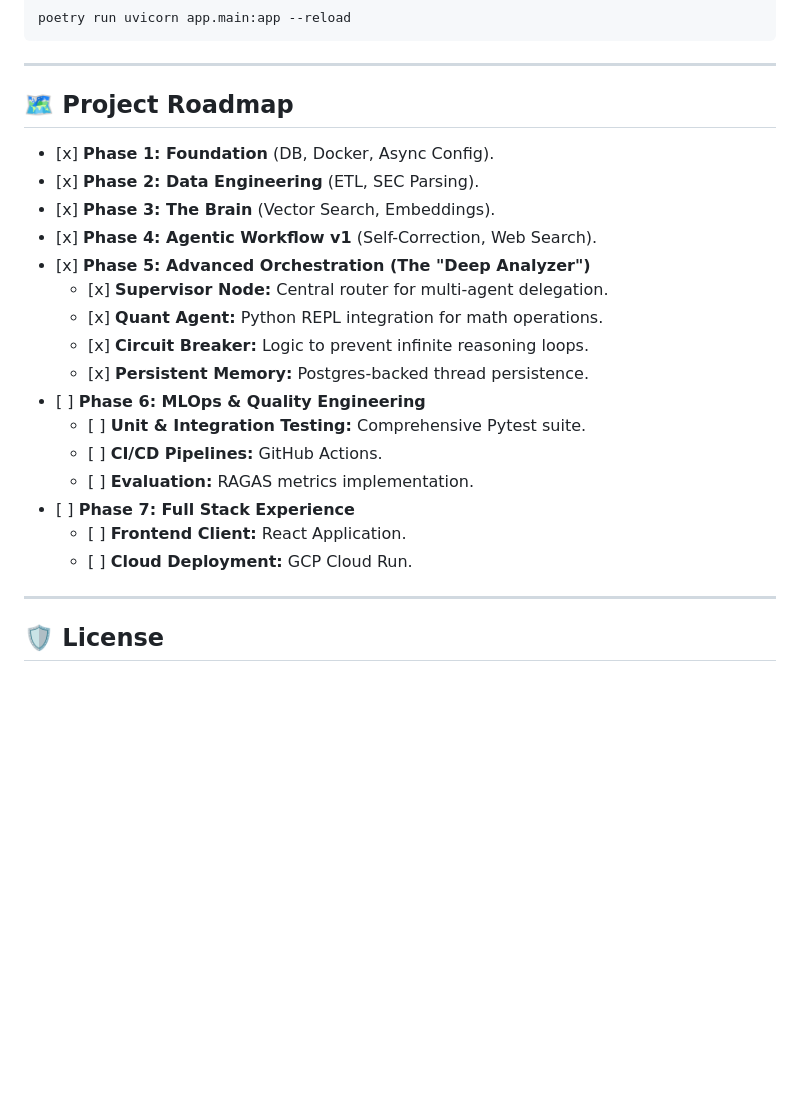
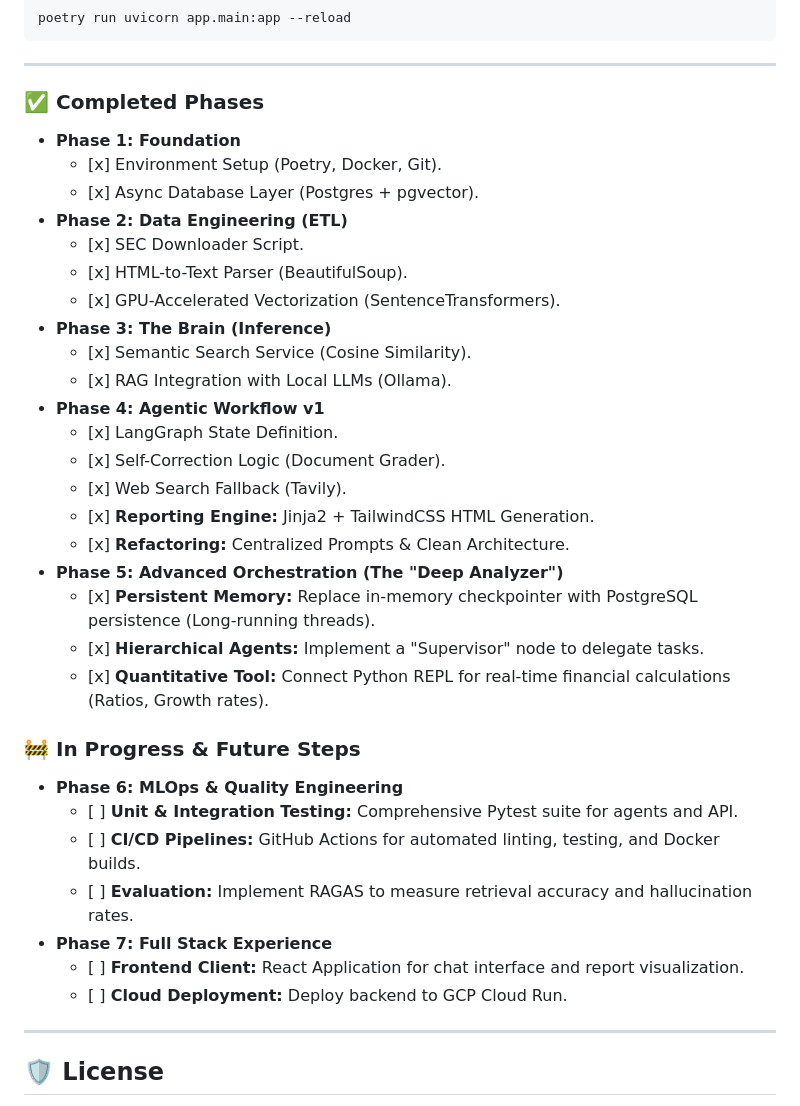
Before and after one commit to rauldgarcia/TITAN, a Markdown page: README.md, the part around one of its changes. Drawn GitHub-style; blank space fills up the shorter version.

Commit message:
bug(readme) correction in readme

```diff
--- a/README.md
+++ b/README.md
@@ -83,24 +85,38 @@ TITAN has evolved from a linear RAG into a **Supervisor-Worker** topology. A cen
 
 ---
 
-## 🗺️ Project Roadmap
+### ✅ Completed Phases
 
-- \[x\] **Phase 1: Foundation** (DB, Docker, Async Config).
-- \[x\] **Phase 2: Data Engineering** (ETL, SEC Parsing).
-- \[x\] **Phase 3: The Brain** (Vector Search, Embeddings).
-- \[x\] **Phase 4: Agentic Workflow v1** (Self-Correction, Web Search).
-- \[x\] **Phase 5: Advanced Orchestration (The "Deep Analyzer")**
-  - \[x\] **Supervisor Node:** Central router for multi-agent delegation.
-  - \[x\] **Quant Agent:** Python REPL integration for math operations.
-  - \[x\] **Circuit Breaker:** Logic to prevent infinite reasoning loops.
-  - \[x\] **Persistent Memory:** Postgres-backed thread persistence.
-- \[ \] **Phase 6: MLOps & Quality Engineering**
-  - \[ \] **Unit & Integration Testing:** Comprehensive Pytest suite.
-  - \[ \] **CI/CD Pipelines:** GitHub Actions.
-  - \[ \] **Evaluation:** RAGAS metrics implementation.
-- \[ \] **Phase 7: Full Stack Experience**
-  - \[ \] **Frontend Client:** React Application.
-  - \[ \] **Cloud Deployment:** GCP Cloud Run.
+- **Phase 1: Foundation**
+  - \[x\] Environment Setup (Poetry, Docker, Git).
+  - \[x\] Async Database Layer (Postgres + pgvector).
+- **Phase 2: Data Engineering (ETL)**
+  - \[x\] SEC Downloader Script.
+  - \[x\] HTML-to-Text Parser (BeautifulSoup).
+  - \[x\] GPU-Accelerated Vectorization (SentenceTransformers).
+- **Phase 3: The Brain (Inference)**
+  - \[x\] Semantic Search Service (Cosine Similarity).
+  - \[x\] RAG Integration with Local LLMs (Ollama).
+- **Phase 4: Agentic Workflow v1**
+  - \[x\] LangGraph State Definition.
+  - \[x\] Self-Correction Logic (Document Grader).
+  - \[x\] Web Search Fallback (Tavily).
+  - \[x\] **Reporting Engine:** Jinja2 + TailwindCSS HTML Generation.
+  - \[x\] **Refactoring:** Centralized Prompts & Clean Architecture.
+- **Phase 5: Advanced Orchestration (The "Deep Analyzer")**
+  - \[x\] **Persistent Memory:** Replace in-memory checkpointer with PostgreSQL persistence (Long-running threads).
+  - \[x\] **Hierarchical Agents:** Implement a "Supervisor" node to delegate tasks.
+  - \[x\] **Quantitative Tool:** Connect Python REPL for real-time financial calculations (Ratios, Growth rates).
+
+### 🚧 In Progress & Future Steps
+
+- **Phase 6: MLOps & Quality Engineering**
+  - \[ \] **Unit & Integration Testing:** Comprehensive Pytest suite for agents and API.
+  - \[ \] **CI/CD Pipelines:** GitHub Actions for automated linting, testing, and Docker builds.
+  - \[ \] **Evaluation:** Implement RAGAS to measure retrieval accuracy and hallucination rates.
+- **Phase 7: Full Stack Experience**
+  - \[ \] **Frontend Client:** React Application for chat interface and report visualization.
+  - \[ \] **Cloud Deployment:** Deploy backend to GCP Cloud Run.
 
 ---
 
```
Also changed, not shown: other parts of README.md (+2 -0 lines).
